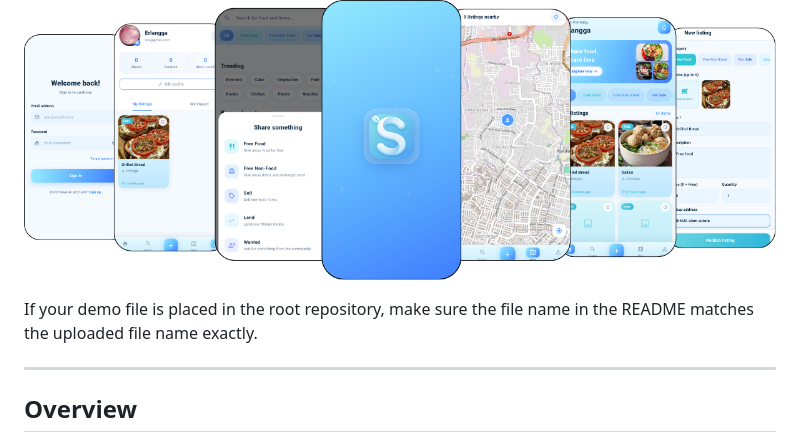
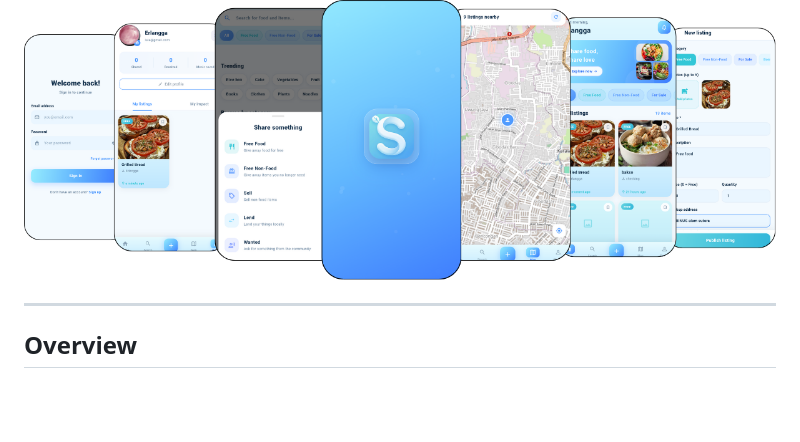
Before and after one commit to aphroditemoon/ShareBite, a Markdown page: README.md, the part around the change. Rendered like a GitHub page; blank space fills up the shorter version.

```diff
--- a/README.md
+++ b/README.md
@@ -14,8 +14,6 @@
 ## App Preview
 
 ![ShareBite Demo](ShareBiteDemo.png)
-
-If your demo file is placed in the root repository, make sure the file name in the README matches the uploaded file name exactly.
 
 ---
 
```
